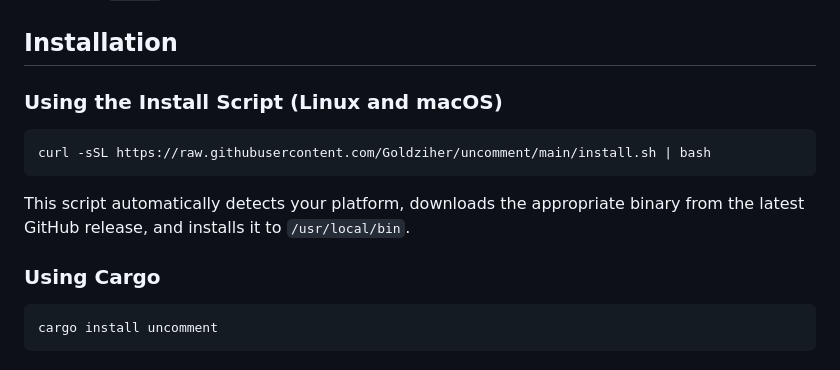
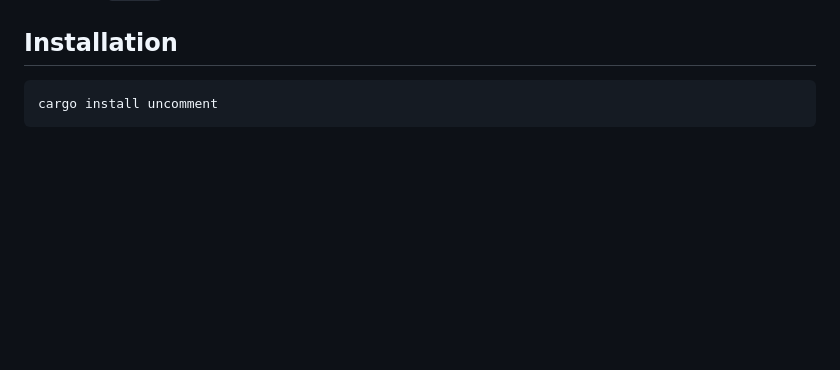
Before and after one commit to Goldziher/uncomment, a Markdown page: readme.md, the part around the change. Drawn GitHub-style; blank space fills up the shorter version.

````diff
--- a/readme.md
+++ b/readme.md
@@ -26,16 +26,6 @@ It was created to solve the common problem of AI assistants adding excessive com
 - Swift (`.swift`)
 
 ## Installation
-
-### Using the Install Script (Linux and macOS)
-
-```shell
-curl -sSL https://raw.githubusercontent.com/Goldziher/uncomment/main/install.sh | bash
-```
-
-This script automatically detects your platform, downloads the appropriate binary from the latest GitHub release, and installs it to `/usr/local/bin`.
-
-### Using Cargo
 
 ```shell
 cargo install uncomment
````
